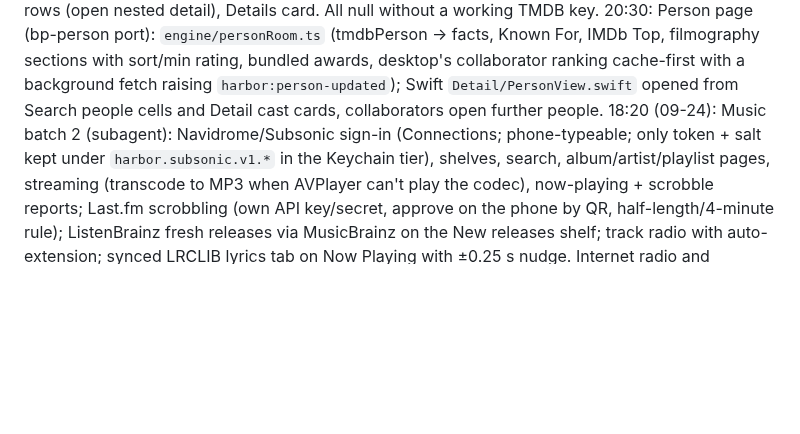
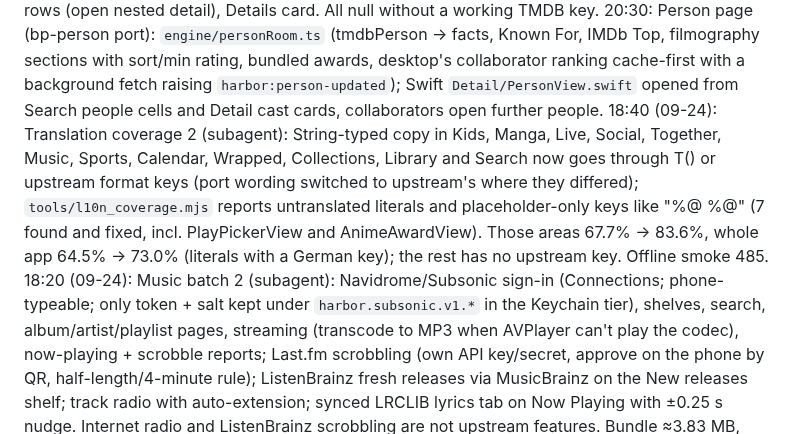
Before and after one commit to bimjomplays/harbor-tvos, a Markdown page: PROJECT_STATE.md, the part around the change. GitHub-like rendering; blank space fills up the shorter version.

Commit message:
Log translation coverage 2
Co-Authored-By: Claude Opus 5.5 <noreply@anthropic.com>
Claude-Session: https://claude.ai/code/session_016k3MCbwC2GbcduNjpu3y9C

```diff
--- a/PROJECT_STATE.md
+++ b/PROJECT_STATE.md
@@ -27,6 +27,7 @@ Also: preferred audio/subtitle language auto-select (ISO 639-2 alias table), sub
 19:30: Live TV catch-up (beyond Big Picture, from desktop use-live-actions): `live.lanes` flags catch-up channels, `live.catchupUrl` builds flussonic / Xtream timeshift / template replay URLs; the guide grid plays a past programme as a bounded replay (REPLAY chip, VOD cache profile, seekable). Search now also shows Live TV channel hits (playable) and one row per addon that answered (`search.all` already returned both).
 20:00: Detail page TMDB extras (Stage 3 remainder): `engine/detailRoom.ts` (tmdbDetails → tagline, cast portraits, crew groups, More Like This / You Might Also Like, facts card rows, watch-on providers, franchise collection). DetailView shows tagline, Watch on marks, TMDB crew lines, Cast row, Collection / recommendations / similar rows (open nested detail), Details card. All null without a working TMDB key.
 20:30: Person page (bp-person port): `engine/personRoom.ts` (tmdbPerson → facts, Known For, IMDb Top, filmography sections with sort/min rating, bundled awards, desktop's collaborator ranking cache-first with a background fetch raising `harbor:person-updated`); Swift `Detail/PersonView.swift` opened from Search people cells and Detail cast cards, collaborators open further people.
+18:40 (09-24): Translation coverage 2 (subagent): String-typed copy in Kids, Manga, Live, Social, Together, Music, Sports, Calendar, Wrapped, Collections, Library and Search now goes through T() or upstream format keys (port wording switched to upstream's where they differed); `tools/l10n_coverage.mjs` reports untranslated literals and placeholder-only keys like "%@ %@" (7 found and fixed, incl. PlayPickerView and AnimeAwardView). Those areas 67.7% → 83.6%, whole app 64.5% → 73.0% (literals with a German key); the rest has no upstream key. Offline smoke 485.
 18:20 (09-24): Music batch 2 (subagent): Navidrome/Subsonic sign-in (Connections; phone-typeable; only token + salt kept under `harbor.subsonic.v1.*` in the Keychain tier), shelves, search, album/artist/playlist pages, streaming (transcode to MP3 when AVPlayer can't play the codec), now-playing + scrobble reports; Last.fm scrobbling (own API key/secret, approve on the phone by QR, half-length/4-minute rule); ListenBrainz fresh releases via MusicBrainz on the New releases shelf; track radio with auto-extension; synced LRCLIB lyrics tab on Now Playing with ±0.25 s nudge. Internet radio and ListenBrainz scrobbling are not upstream features. Bundle ≈3.83 MB, offline smoke 485.
 18:00 (09-24): Player batch 2 (subagent): AVPlayer draws added subtitles itself (`subtitles.cues` runs upstream's SRT/VTT/ASS-to-text parser, Hide HI/SDH; `NativeSubtitles.swift` per subtitle-overlay.tsx with the Look settings and manual offset; kid profiles get upstream's larger bold type), so Find more, Sync, Look and "2nd" (added subtitles only, as upstream's html5) work on the native engine; embedded subtitles still render in AVPlayer. Kid profiles get `PlayerKids.swift`: kids transport, kids resume prompt, "Pick a video" source switcher (six sources, swaps at the same position). Skipped: kids loading screen, volume slider, fullscreen button, clock. Bundle 3749 KB, offline smoke 462.
 17:30 (09-24): Translation pass (subagent): `tools/build_locales.mjs` (run in both CI jobs' engine step) turns upstream's 15 catalogs into `App/Locales/<lang>.lproj` Localizable.strings + .stringsdict (plurals) + engine JSON (gitignored, 36.5 MB raw; Swift interpolation keys emitted as %@ / %lld with positional specifiers). The engine now gets the catalog through `settingsRoom.installUiCatalog` (load-locale stays stubbed) and three glue files' English-only t() stand-ins use upstream's. The UI follows uiLanguage via `.environment(\.locale)` (root rebuilds on a language change, like a theme change), `T()` (App/Sources/App/L10n.swift) for String-typed text (tab/hint bars, Settings, onboarding, player chips, Detail actions, dialogs, empty states), right-to-left for Arabic. ~77% of Swift literals match an upstream key. Needs device: runtime language switch of `Text("…")` via the locale environment (fallback: Bundle swizzle), covers, plurals, Arabic RTL, app size. Review 18 (social): socket close cleanup. Review 19 (music): closing Now Playing no longer deactivates the shared audio session (nothing reactivated it); starting music does not stop a playing video (upstream stopCastOwner) — unreachable today because video is always a full-screen cover. Bundle 3732 KB, offline smoke 458.
```
